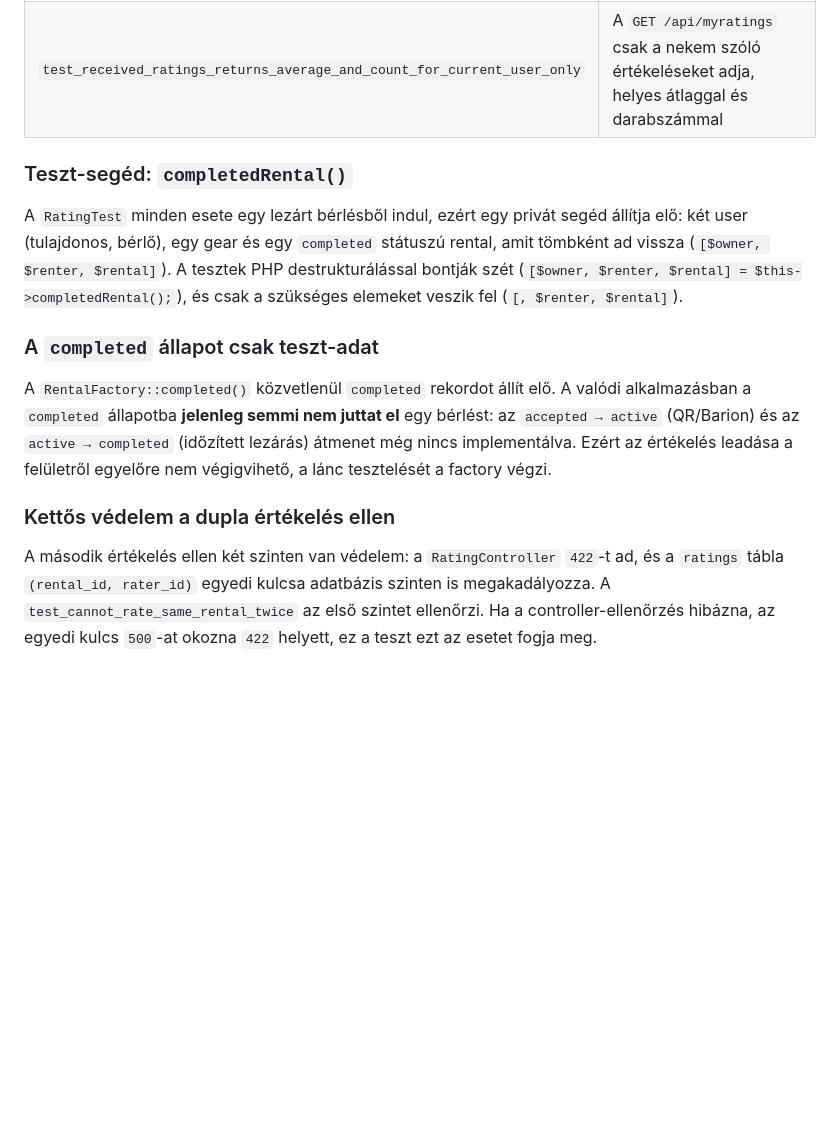
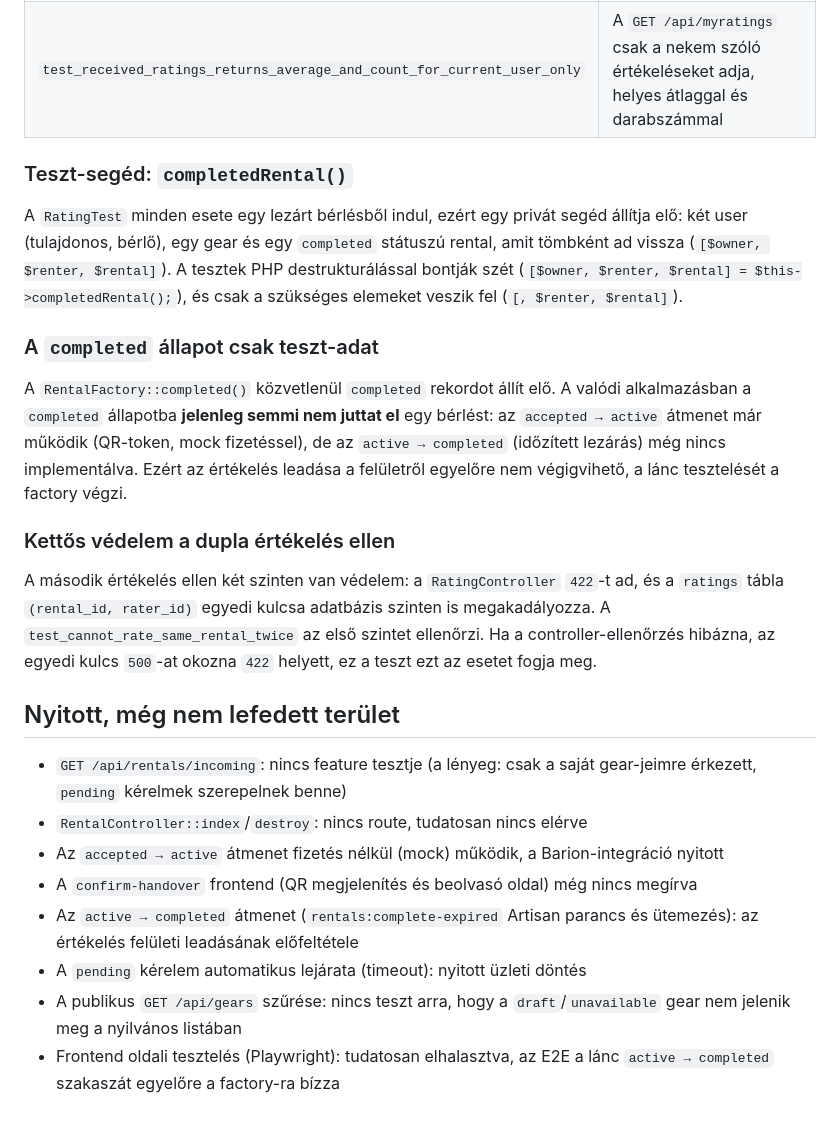
Before and after one commit to NemethTamas1/GearToShare, a Markdown page: documentations/03.Backend Documents/Testing.md, the part around one of its changes. Drawn GitHub-style; blank space fills up the shorter version.

```diff
--- a/documentations/03.Backend Documents/Testing.md
+++ b/documentations/03.Backend Documents/Testing.md
@@ -78,14 +90,26 @@ Az `Accept: application/json` külön szükséges: enélkül egy nem-hitelesíte
 | `test_guest_cannot_rate` | Bejelentkezés nélkül → 401 |
 | `test_received_ratings_returns_average_and_count_for_current_user_only` | A `GET /api/myratings` csak a nekem szóló értékeléseket adja, helyes átlaggal és darabszámmal |
 
+
 ### Teszt-segéd: `completedRental()`
 
 A `RatingTest` minden esete egy lezárt bérlésből indul, ezért egy privát segéd állítja elő: két user (tulajdonos, bérlő), egy gear és egy `completed` státuszú rental, amit tömbként ad vissza (`[$owner, $renter, $rental]`). A tesztek PHP destrukturálással bontják szét (`[$owner, $renter, $rental] = $this->completedRental();`), és csak a szükséges elemeket veszik fel (`[, $renter, $rental]`).
 
 ### A `completed` állapot csak teszt-adat
 
-A `RentalFactory::completed()` közvetlenül `completed` rekordot állít elő. A valódi alkalmazásban a `completed` állapotba **jelenleg semmi nem juttat el** egy bérlést: az `accepted → active` (QR/Barion) és az `active → completed` (időzített lezárás) átmenet még nincs implementálva. Ezért az értékelés leadása a felületről egyelőre nem végigvihető, a lánc tesztelését a factory végzi.
+A `RentalFactory::completed()` közvetlenül `completed` rekordot állít elő. A valódi alkalmazásban a `completed` állapotba **jelenleg semmi nem juttat el** egy bérlést: az `accepted → active` átmenet már működik (QR-token, mock fizetéssel), de az `active → completed` (időzített lezárás) még nincs implementálva. Ezért az értékelés leadása a felületről egyelőre nem végigvihető, a lánc tesztelését a factory végzi.
 
 ### Kettős védelem a dupla értékelés ellen
 
 A második értékelés ellen két szinten van védelem: a `RatingController` `422`-t ad, és a `ratings` tábla `(rental_id, rater_id)` egyedi kulcsa adatbázis szinten is megakadályozza. A `test_cannot_rate_same_rental_twice` az első szintet ellenőrzi. Ha a controller-ellenőrzés hibázna, az egyedi kulcs `500`-at okozna `422` helyett, ez a teszt ezt az esetet fogja meg.
+
+## Nyitott, még nem lefedett terület
+
+- `GET /api/rentals/incoming`: nincs feature tesztje (a lényeg: csak a saját gear-jeimre érkezett, `pending` kérelmek szerepelnek benne)
+- `RentalController::index`/`destroy`: nincs route, tudatosan nincs elérve
+- Az `accepted → active` átmenet fizetés nélkül (mock) működik, a Barion-integráció nyitott
+- A `confirm-handover` frontend (QR megjelenítés és beolvasó oldal) még nincs megírva
+- Az `active → completed` átmenet (`rentals:complete-expired` Artisan parancs és ütemezés): az értékelés felületi leadásának előfeltétele
+- A `pending` kérelem automatikus lejárata (timeout): nyitott üzleti döntés
+- A publikus `GET /api/gears` szűrése: nincs teszt arra, hogy a `draft`/`unavailable` gear nem jelenik meg a nyilvános listában
+- Frontend oldali tesztelés (Playwright): tudatosan elhalasztva, az E2E a lánc `active → completed` szakaszát egyelőre a factory-ra bízza
```
Also changed, not shown: other parts of documentations/03.Backend Documents/Testing.md (+12 -0 lines), 1 other file.
